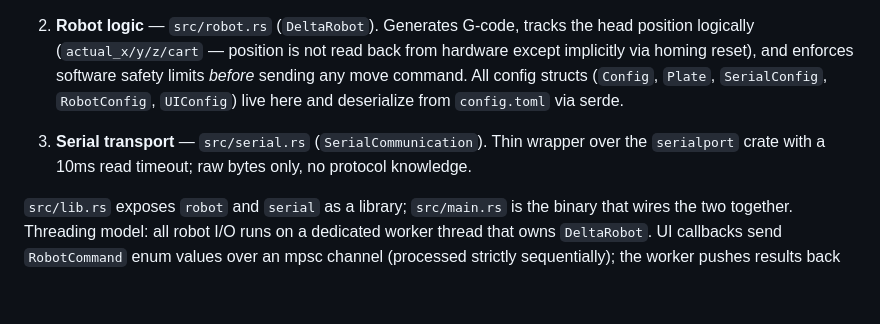
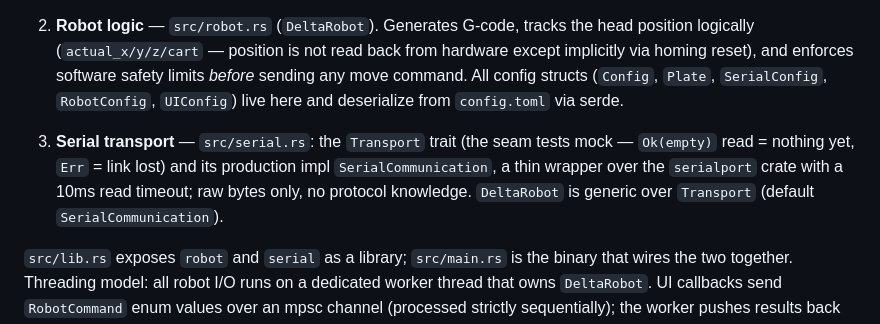
Before and after one commit to guycorbaz/deltax2, a Markdown page: CLAUDE.md, the part around the change. GitHub-like rendering; blank space fills up the shorter version.

```diff
--- a/CLAUDE.md
+++ b/CLAUDE.md
@@ -30,7 +30,7 @@ Three layers, glued together in `src/main.rs`:
 
 2. **Robot logic** — `src/robot.rs` (`DeltaRobot`). Generates G-code, tracks the head position logically (`actual_x/y/z/cart` — position is not read back from hardware except implicitly via homing reset), and enforces software safety limits *before* sending any move command. All config structs (`Config`, `Plate`, `SerialConfig`, `RobotConfig`, `UIConfig`) live here and deserialize from `config.toml` via serde.
 
-3. **Serial transport** — `src/serial.rs` (`SerialCommunication`). Thin wrapper over the `serialport` crate with a 10ms read timeout; raw bytes only, no protocol knowledge.
+3. **Serial transport** — `src/serial.rs`: the `Transport` trait (the seam tests mock — `Ok(empty)` read = nothing yet, `Err` = link lost) and its production impl `SerialCommunication`, a thin wrapper over the `serialport` crate with a 10ms read timeout; raw bytes only, no protocol knowledge. `DeltaRobot` is generic over `Transport` (default `SerialCommunication`).
 
 `src/lib.rs` exposes `robot` and `serial` as a library; `src/main.rs` is the binary that wires the two together. Threading model: all robot I/O runs on a dedicated worker thread that owns `DeltaRobot`. UI callbacks send `RobotCommand` enum values over an mpsc channel (processed strictly sequentially); the worker pushes results back with `slint::Weak::upgrade_in_event_loop`. Stop/pause/continue for a seeding job do NOT go through the channel — the worker is busy inside `seed_plate` then — they drive a shared `SeedingControl` (`src/robot.rs`) that the seeding loop checks between pots. Abort is a job-id watermark: the UI assigns each queued job an increasing id and a stop records the id it targets, so a stop can neither be erased while the job still waits in the queue nor leak into a later job. The worker only clears a leftover pause when it dequeues a job (`begin_job`).
 
```
Also changed, not shown: _bmad-output/project-context.md (+3 -3 lines).
